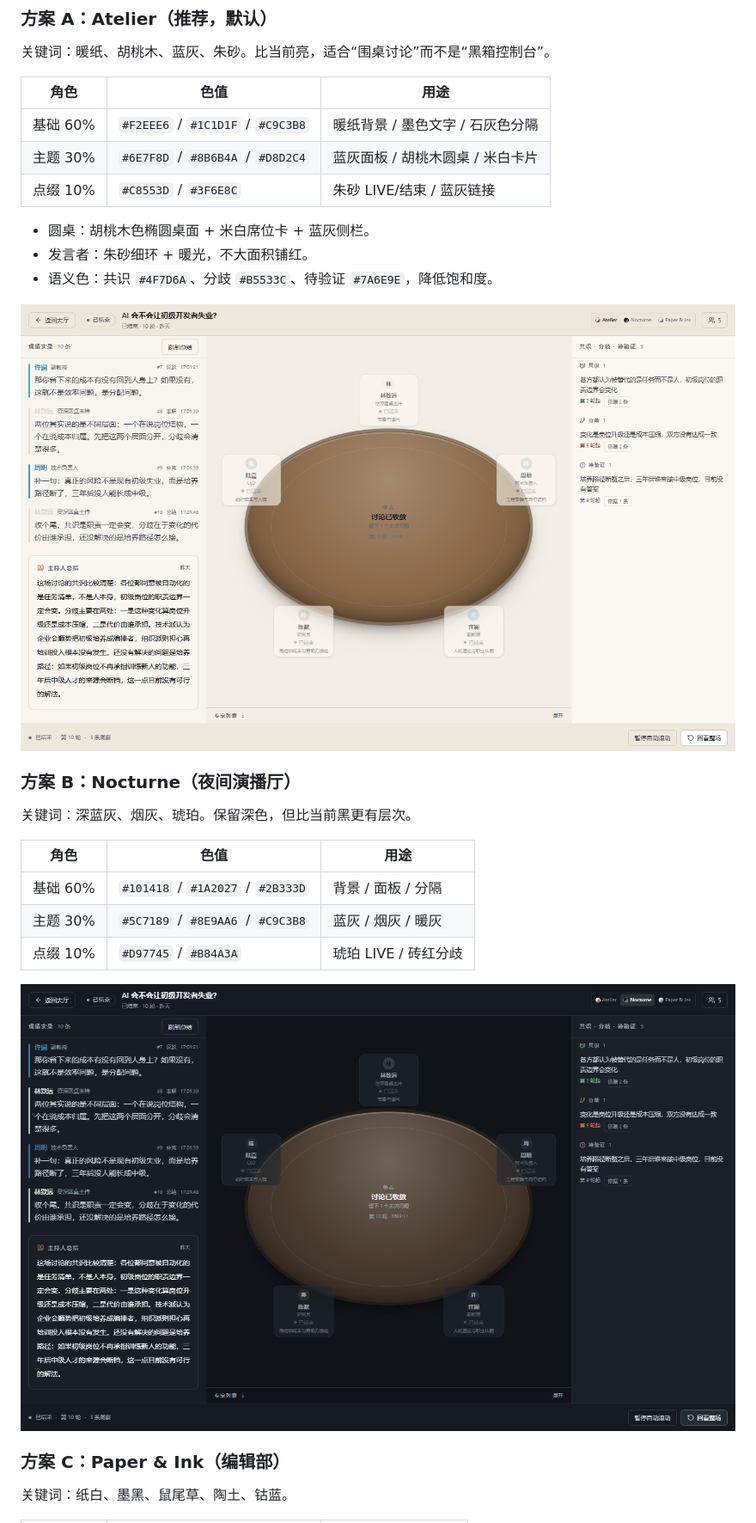
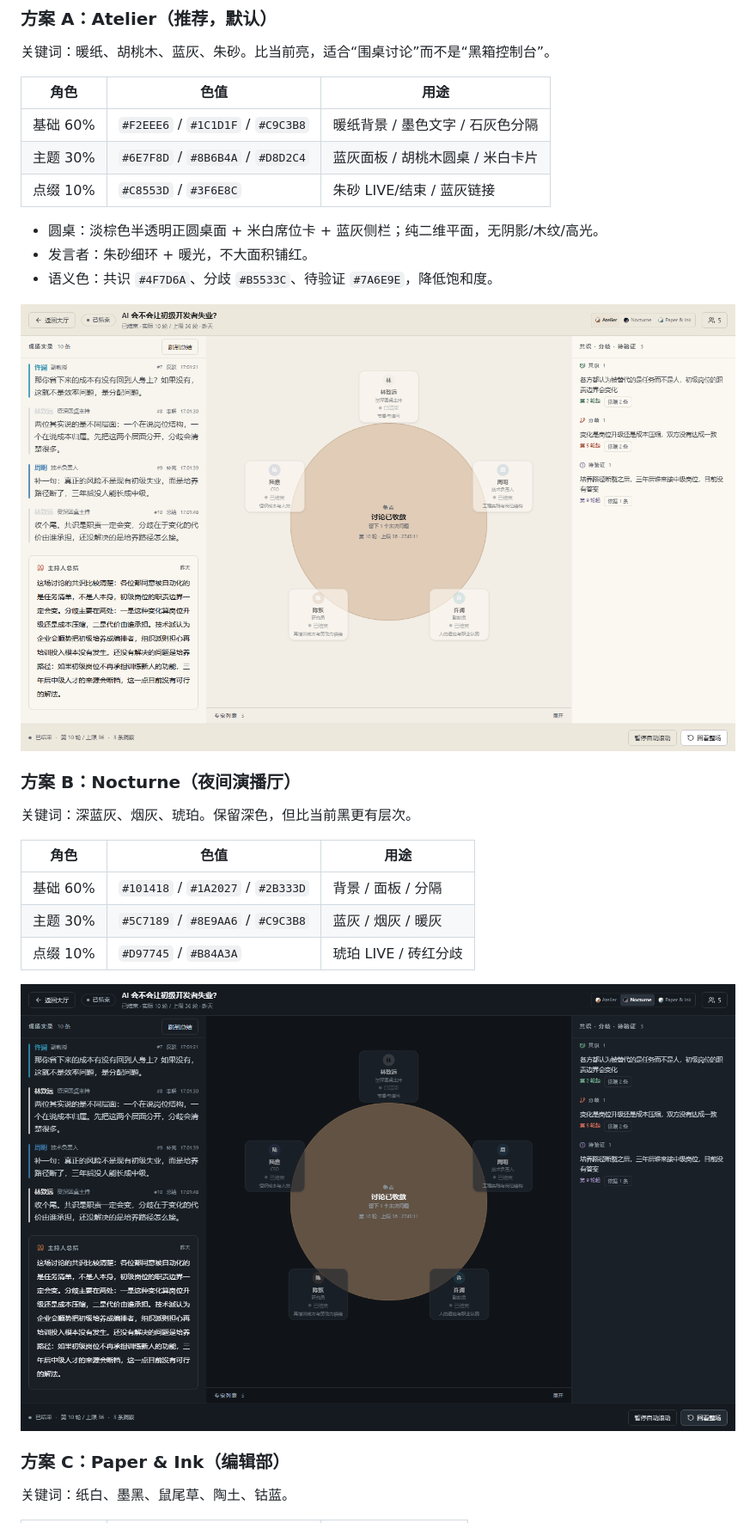
Before and after one commit to zyzyhbz/ai-panel-studio, a Markdown page: docs/09-深度讨论与圆桌UI改版.md, the part around one of its changes. Shown at 86% size. Rendered like a GitHub page; pictures changed too: docs/assets/theme-atelier.png, docs/assets/theme-nocturne.png.

```diff
--- a/docs/09-深度讨论与圆桌UI改版.md
+++ b/docs/09-深度讨论与圆桌UI改版.md
@@ -31,7 +31,7 @@
 | 主题 30% | `#6E7F8D` / `#8B6B4A` / `#D8D2C4` | 蓝灰面板 / 胡桃木圆桌 / 米白卡片 |
 | 点缀 10% | `#C8553D` / `#3F6E8C` | 朱砂 LIVE/结束 / 蓝灰链接 |
 
-- 圆桌：胡桃木色椭圆桌面 + 米白席位卡 + 蓝灰侧栏。
+- 圆桌：淡棕色半透明正圆桌面 + 米白席位卡 + 蓝灰侧栏；纯二维平面，无阴影/木纹/高光。
 - 发言者：朱砂细环 + 暖光，不大面积铺红。
 - 语义色：共识 `#4F7D6A`、分歧 `#B5533C`、待验证 `#7A6E9E`，降低饱和度。
 
```
Also changed, not shown: other parts of docs/09-深度讨论与圆桌UI改版.md (+2 -2 lines), docs/assets/theme-paper.png, 6 other files.
